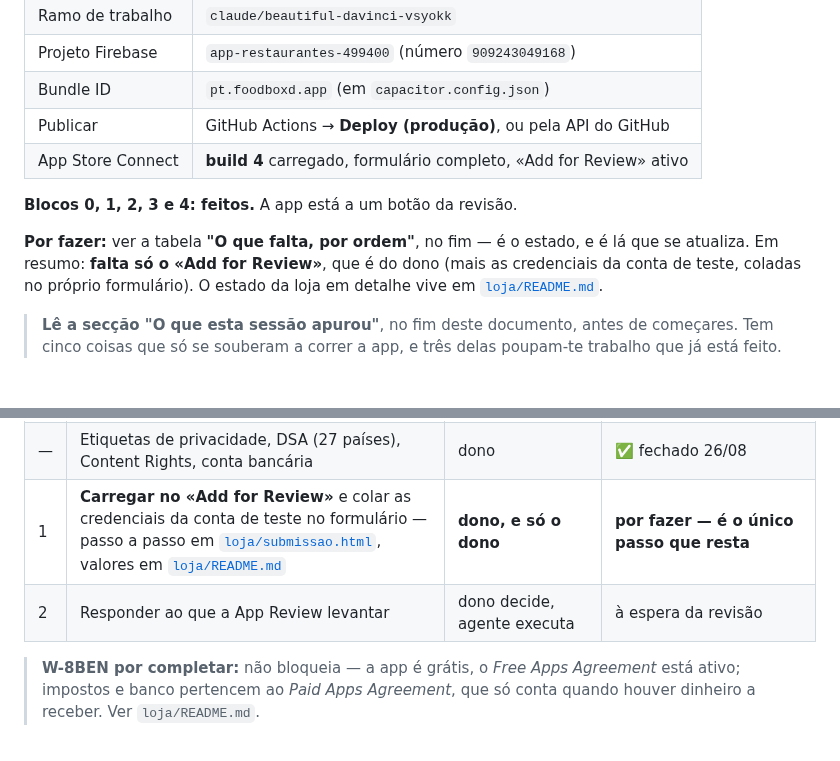
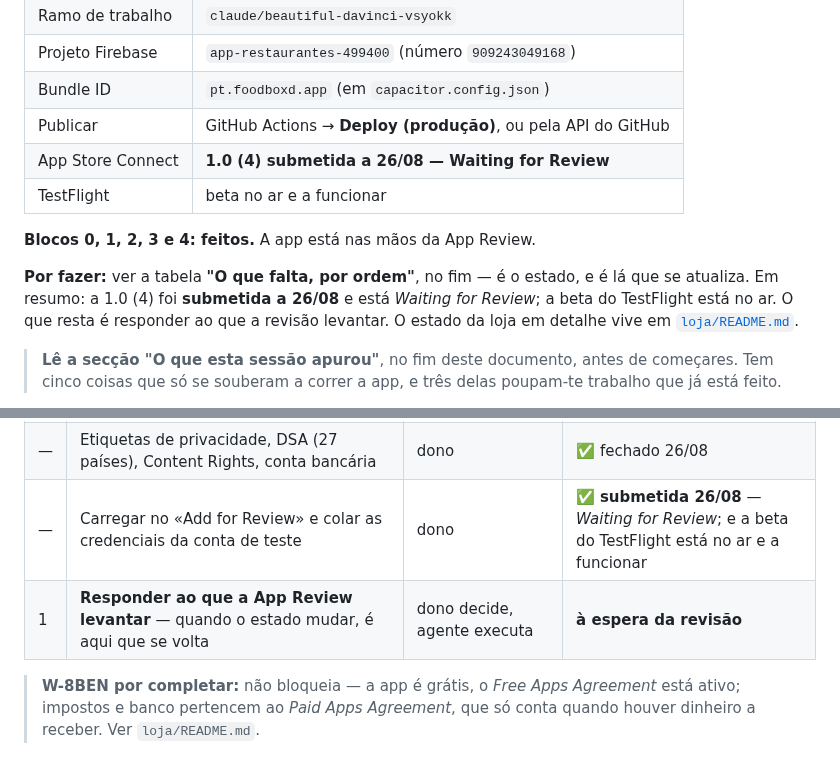
Before and after one commit to pedromouzinho/FoodboxdV2-APP, a Markdown page: HANDOFF-IOS-AGENTE.md, 2 parts joined by grey strips. Drawn GitHub-style.

Commit message:
Submetida: 1.0 (4) em Waiting for Review, e a beta do TestFlight no ar
O dono carregou no botão a 26/08 — Prepare for Submission na terça, Ready
e Waiting for Review na quarta, confirmado por screenshot da App Store
Connect. A beta do TestFlight está instalada e a funcionar.

A tabela de estado acompanha: o passo 1 fecha, e o que resta é um só —
responder ao que a App Review levantar.

Só documentação — os arneses não correram por isso.

```diff
--- a/HANDOFF-IOS-AGENTE.md
+++ b/HANDOFF-IOS-AGENTE.md
@@ -25,14 +25,16 @@ falhado que passa despercebido custa mais adiante do que custa aqui.
 | Projeto Firebase | `app-restaurantes-499400` (número `909243049168`) |
 | Bundle ID | `pt.foodboxd.app` (em `capacitor.config.json`) |
 | Publicar | GitHub Actions → **Deploy (produção)**, ou pela API do GitHub |
-| App Store Connect | **build 4** carregado, formulário completo, «Add for Review» ativo |
-
-**Blocos 0, 1, 2, 3 e 4: feitos.** A app está a um botão da revisão.
+| App Store Connect | **1.0 (4) submetida a 26/08 — Waiting for Review** |
+| TestFlight | beta no ar e a funcionar |
+
+**Blocos 0, 1, 2, 3 e 4: feitos.** A app está nas mãos da App Review.
 
 **Por fazer:** ver a tabela **"O que falta, por ordem"**, no fim — é o estado, e
-é lá que se atualiza. Em resumo: **falta só o «Add for Review»**, que é do dono
-(mais as credenciais da conta de teste, coladas no próprio formulário). O estado
-da loja em detalhe vive em [`loja/README.md`](loja/README.md).
+é lá que se atualiza. Em resumo: a 1.0 (4) foi **submetida a 26/08** e está
+*Waiting for Review*; a beta do TestFlight está no ar. O que resta é responder
+ao que a revisão levantar. O estado da loja em detalhe vive em
+[`loja/README.md`](loja/README.md).
 
 > **Lê a secção "O que esta sessão apurou"**, no fim deste documento, antes de
 > começares. Tem cinco coisas que só se souberam a correr a app, e três delas
@@ -1642,8 +1644,8 @@ quem chegar a seguir lê o repositório, não o chat.
 | — | Screenshots: cinco ecrãs reais do simulador, nos dois tamanhos da loja, sem canal alfa | agente | ✅ `29d63ee` |
 | — | Campos da consola: copyright, nota ao revisor, descrição, palavras-chave — colados na App Store Connect a 26/08 | agente preencheu, dono fechou | ✅ ver `loja/README.md` |
 | — | Etiquetas de privacidade, DSA (27 países), Content Rights, conta bancária | dono | ✅ fechado 26/08 |
-| 1 | **Carregar no «Add for Review»** e colar as credenciais da conta de teste no formulário — passo a passo em [`loja/submissao.html`](loja/submissao.html), valores em [`loja/README.md`](loja/README.md) | **dono, e só o dono** | **por fazer — é o único passo que resta** |
-| 2 | Responder ao que a App Review levantar | dono decide, agente executa | à espera da revisão |
+| — | Carregar no «Add for Review» e colar as credenciais da conta de teste | dono | ✅ **submetida 26/08** — *Waiting for Review*; e a beta do TestFlight está no ar e a funcionar |
+| 1 | **Responder ao que a App Review levantar** — quando o estado mudar, é aqui que se volta | dono decide, agente executa | **à espera da revisão** |
 
 > **W-8BEN por completar:** não bloqueia — a app é grátis, o *Free Apps
 > Agreement* está ativo; impostos e banco pertencem ao *Paid Apps Agreement*,
```
